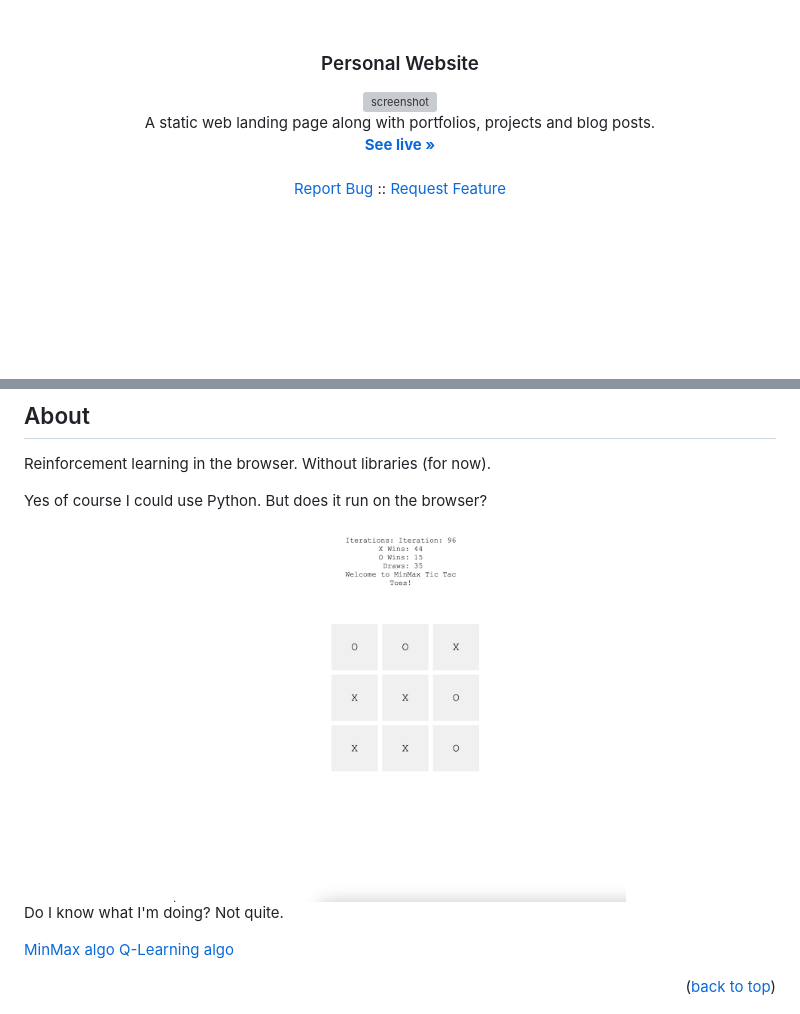
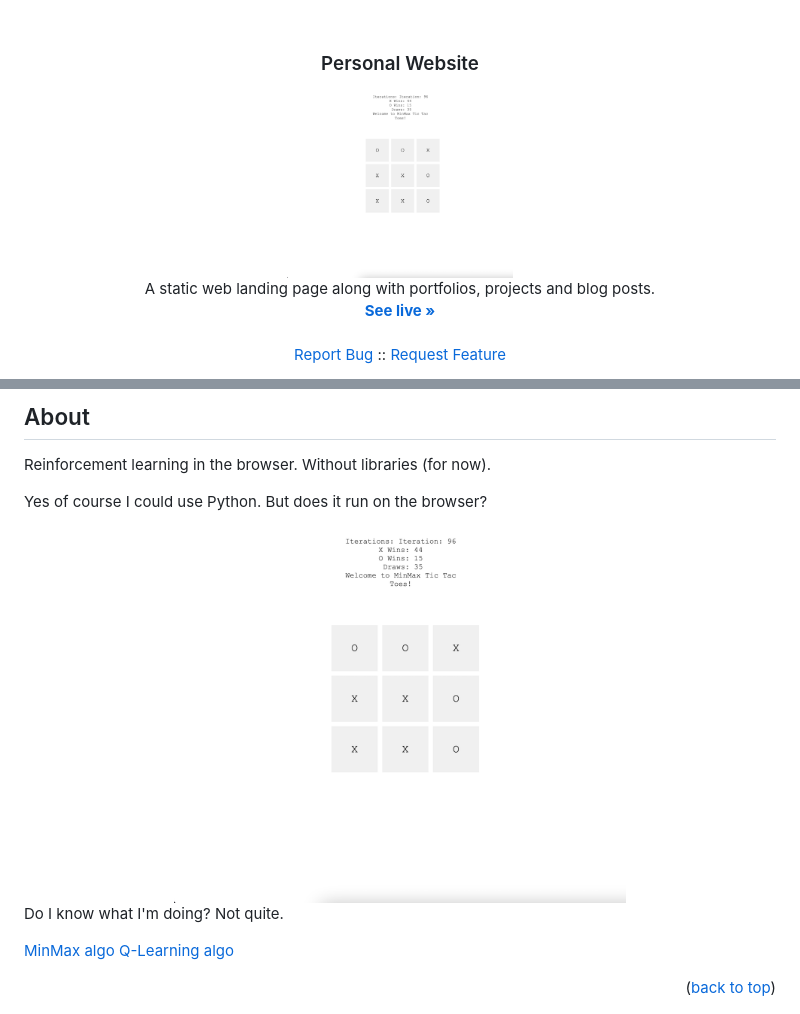
Before and after one commit to hirako2000/tttow-reinforcement-learning, a Markdown page: README.md, 2 parts joined by grey strips. Rendered like a GitHub page; blank space fills up the shorter version; grey boxes are pictures that could not be loaded.

Commit message:
fix href of image

```diff
--- a/README.md
+++ b/README.md
@@ -14,7 +14,7 @@
   <h3 align="center">Personal Website</h3>
 
    <a href="https://tttoe.surge.sh/">
-      <img src="images/tttow-reinforcement-learning-tablet.png" alt="screenshot" width="30%">
+      <img src="./images/tttow-desktop.png" alt="screenshot" width="30%">
    </a>
 
   <p align="center">
@@ -109,7 +109,7 @@ Yes of course I could use Python. But does it run on the browser?
 <div align="center">
 
    <a href="https://tttoe.surge.sh/">
-      <img src="images/tttow-desktop.png" alt="screenshot" width="60%">
+      <img src="./images/tttow-desktop.png" alt="screenshot" width="60%">
    </a>
 </div>
 
```
